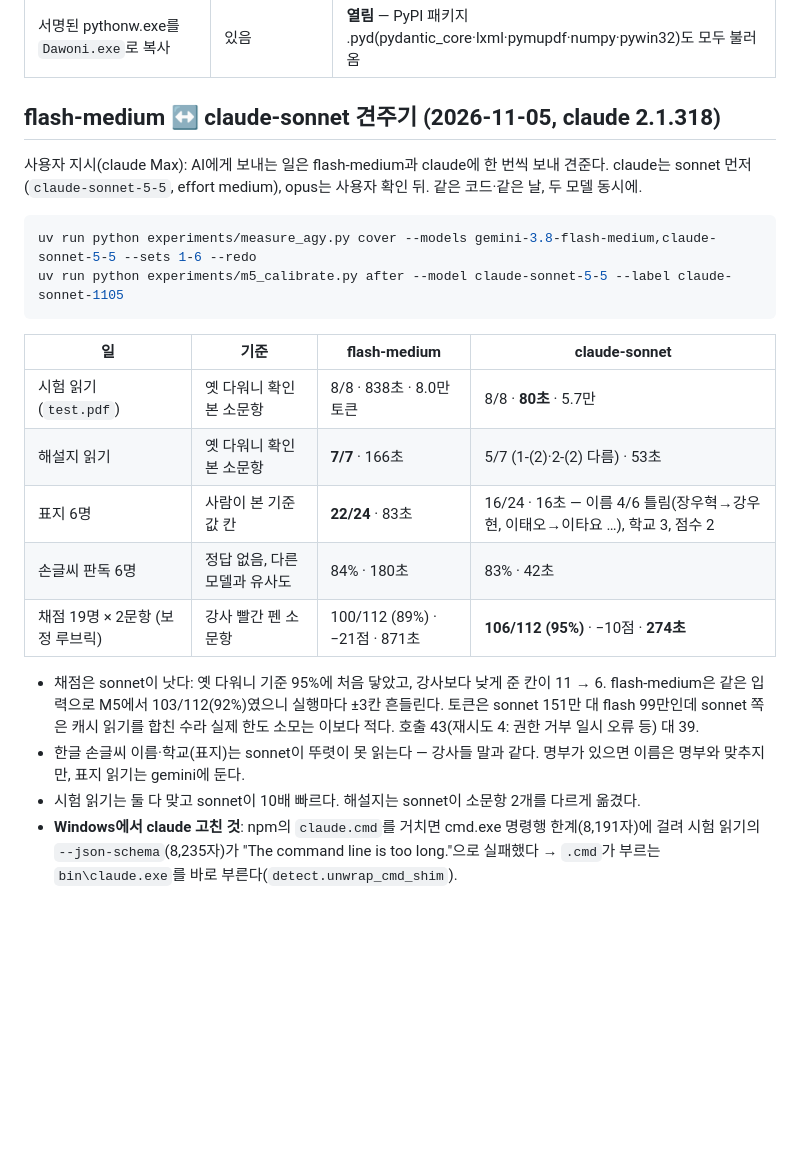
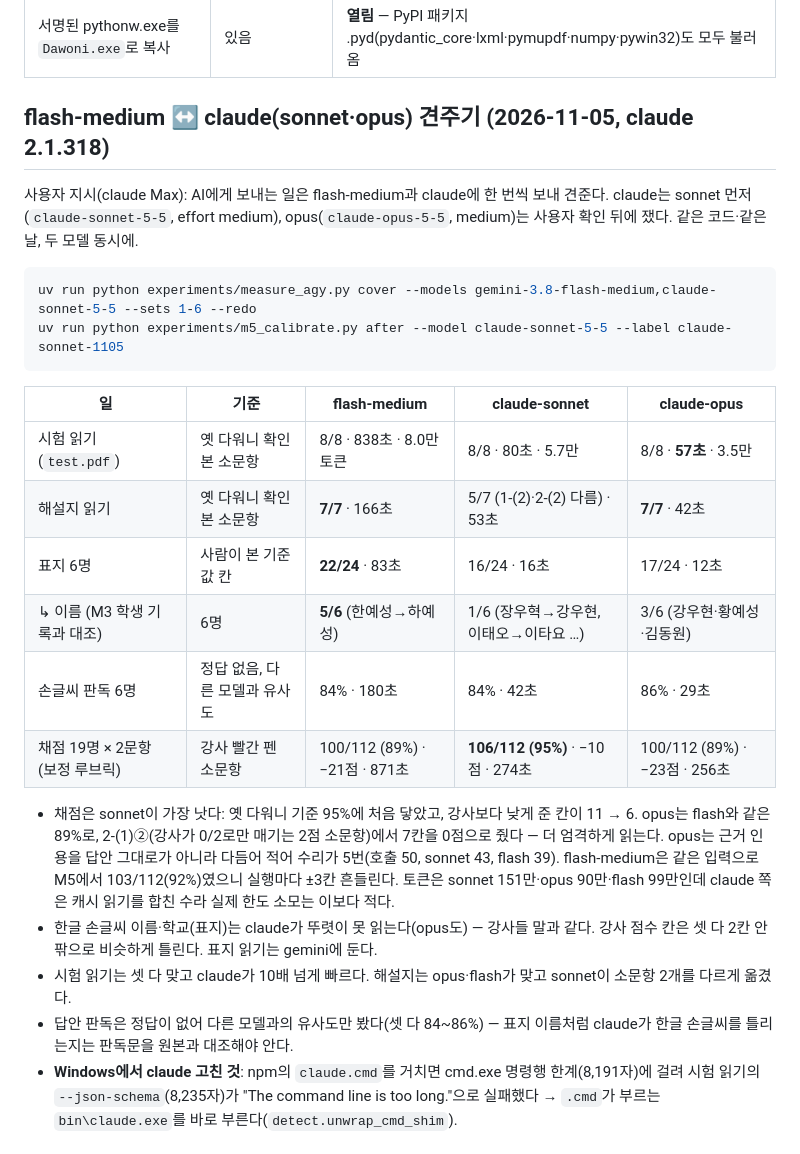
Before and after one commit to cherryopener/Dawoni, a Markdown page: README.md, the part around the change. Drawn GitHub-style; blank space fills up the shorter version.

Commit message:
README: add claude-opus to the model comparison
Co-Authored-By: Claude Opus 5.5 <noreply@anthropic.com>

````diff
--- a/README.md
+++ b/README.md
@@ -364,30 +364,35 @@ uv run python packaging/build_bundle.py --access access.json   # 없으면 로
 | `run.cmd` → 묶음 python.exe | 있음 | **막힘** — "Dangerous file extension from the web" |
 | 서명된 pythonw.exe를 `Dawoni.exe`로 복사 | 있음 | **열림** — PyPI 패키지 .pyd(pydantic_core·lxml·pymupdf·numpy·pywin32)도 모두 불러옴 |
 
-## flash-medium ↔ claude-sonnet 견주기 (2026-11-05, claude 2.1.318)
+## flash-medium ↔ claude(sonnet·opus) 견주기 (2026-11-05, claude 2.1.318)
 
 사용자 지시(claude Max): AI에게 보내는 일은 flash-medium과 claude에 한 번씩 보내 견준다. claude는 sonnet 먼저
-(`claude-sonnet-5-5`, effort medium), opus는 사용자 확인 뒤. 같은 코드·같은 날, 두 모델 동시에.
+(`claude-sonnet-5-5`, effort medium), opus(`claude-opus-5-5`, medium)는 사용자 확인 뒤에 쟀다. 같은 코드·같은 날, 두 모델 동시에.
 
 ```bash
 uv run python experiments/measure_agy.py cover --models gemini-3.8-flash-medium,claude-sonnet-5-5 --sets 1-6 --redo
 uv run python experiments/m5_calibrate.py after --model claude-sonnet-5-5 --label claude-sonnet-1105
 ```
 
-| 일 | 기준 | flash-medium | claude-sonnet |
-|---|---|---|---|
-| 시험 읽기 (`test.pdf`) | 옛 다워니 확인본 소문항 | 8/8 · 838초 · 8.0만 토큰 | 8/8 · **80초** · 5.7만 |
-| 해설지 읽기 | 옛 다워니 확인본 소문항 | **7/7** · 166초 | 5/7 (1-(2)·2-(2) 다름) · 53초 |
-| 표지 6명 | 사람이 본 기준값 칸 | **22/24** · 83초 | 16/24 · 16초 — 이름 4/6 틀림(장우혁→강우현, 이태오→이타요 …), 학교 3, 점수 2 |
-| 손글씨 판독 6명 | 정답 없음, 다른 모델과 유사도 | 84% · 180초 | 83% · 42초 |
-| 채점 19명 × 2문항 (보정 루브릭) | 강사 빨간 펜 소문항 | 100/112 (89%) · −21점 · 871초 | **106/112 (95%)** · −10점 · **274초** |
+| 일 | 기준 | flash-medium | claude-sonnet | claude-opus |
+|---|---|---|---|---|
+| 시험 읽기 (`test.pdf`) | 옛 다워니 확인본 소문항 | 8/8 · 838초 · 8.0만 토큰 | 8/8 · 80초 · 5.7만 | 8/8 · **57초** · 3.5만 |
+| 해설지 읽기 | 옛 다워니 확인본 소문항 | **7/7** · 166초 | 5/7 (1-(2)·2-(2) 다름) · 53초 | **7/7** · 42초 |
+| 표지 6명 | 사람이 본 기준값 칸 | **22/24** · 83초 | 16/24 · 16초 | 17/24 · 12초 |
+| ↳ 이름 (M3 학생 기록과 대조) | 6명 | **5/6** (한예성→하예성) | 1/6 (장우혁→강우현, 이태오→이타요 …) | 3/6 (강우현·황예성·김동원) |
+| 손글씨 판독 6명 | 정답 없음, 다른 모델과 유사도 | 84% · 180초 | 84% · 42초 | 86% · 29초 |
+| 채점 19명 × 2문항 (보정 루브릭) | 강사 빨간 펜 소문항 | 100/112 (89%) · −21점 · 871초 | **106/112 (95%)** · −10점 · 274초 | 100/112 (89%) · −23점 · 256초 |
 
-- 채점은 sonnet이 낫다: 옛 다워니 기준 95%에 처음 닿았고, 강사보다 낮게 준 칸이 11 → 6. flash-medium은 같은
-  입력으로 M5에서 103/112(92%)였으니 실행마다 ±3칸 흔들린다. 토큰은 sonnet 151만 대 flash 99만인데 sonnet 쪽은
-  캐시 읽기를 합친 수라 실제 한도 소모는 이보다 적다. 호출 43(재시도 4: 권한 거부 일시 오류 등) 대 39.
-- 한글 손글씨 이름·학교(표지)는 sonnet이 뚜렷이 못 읽는다 — 강사들 말과 같다. 명부가 있으면 이름은 명부와
-  맞추지만, 표지 읽기는 gemini에 둔다.
-- 시험 읽기는 둘 다 맞고 sonnet이 10배 빠르다. 해설지는 sonnet이 소문항 2개를 다르게 옮겼다.
+- 채점은 sonnet이 가장 낫다: 옛 다워니 기준 95%에 처음 닿았고, 강사보다 낮게 준 칸이 11 → 6. opus는 flash와
+  같은 89%로, 2-(1)②(강사가 0/2로만 매기는 2점 소문항)에서 7칸을 0점으로 줬다 — 더 엄격하게 읽는다. opus는
+  근거 인용을 답안 그대로가 아니라 다듬어 적어 수리가 5번(호출 50, sonnet 43, flash 39). flash-medium은 같은
+  입력으로 M5에서 103/112(92%)였으니 실행마다 ±3칸 흔들린다. 토큰은 sonnet 151만·opus 90만·flash 99만인데
+  claude 쪽은 캐시 읽기를 합친 수라 실제 한도 소모는 이보다 적다.
+- 한글 손글씨 이름·학교(표지)는 claude가 뚜렷이 못 읽는다(opus도) — 강사들 말과 같다. 강사 점수 칸은 셋 다
+  2칸 안팎으로 비슷하게 틀린다. 표지 읽기는 gemini에 둔다.
+- 시험 읽기는 셋 다 맞고 claude가 10배 넘게 빠르다. 해설지는 opus·flash가 맞고 sonnet이 소문항 2개를 다르게 옮겼다.
+- 답안 판독은 정답이 없어 다른 모델과의 유사도만 봤다(셋 다 84~86%) — 표지 이름처럼 claude가 한글 손글씨를
+  틀리는지는 판독문을 원본과 대조해야 안다.
 - **Windows에서 claude 고친 것**: npm의 `claude.cmd`를 거치면 cmd.exe 명령행 한계(8,191자)에 걸려 시험 읽기의
   `--json-schema`(8,235자)가 "The command line is too long."으로 실패했다 → `.cmd`가 부르는 `bin\claude.exe`를
   바로 부른다(`detect.unwrap_cmd_shim`).
````
